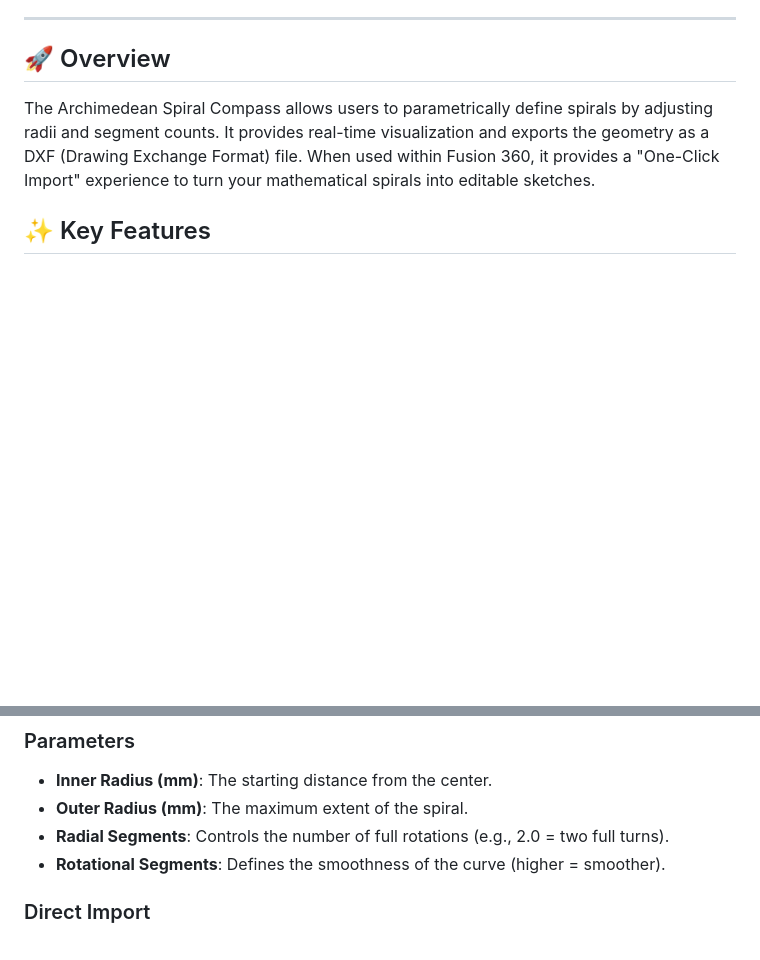
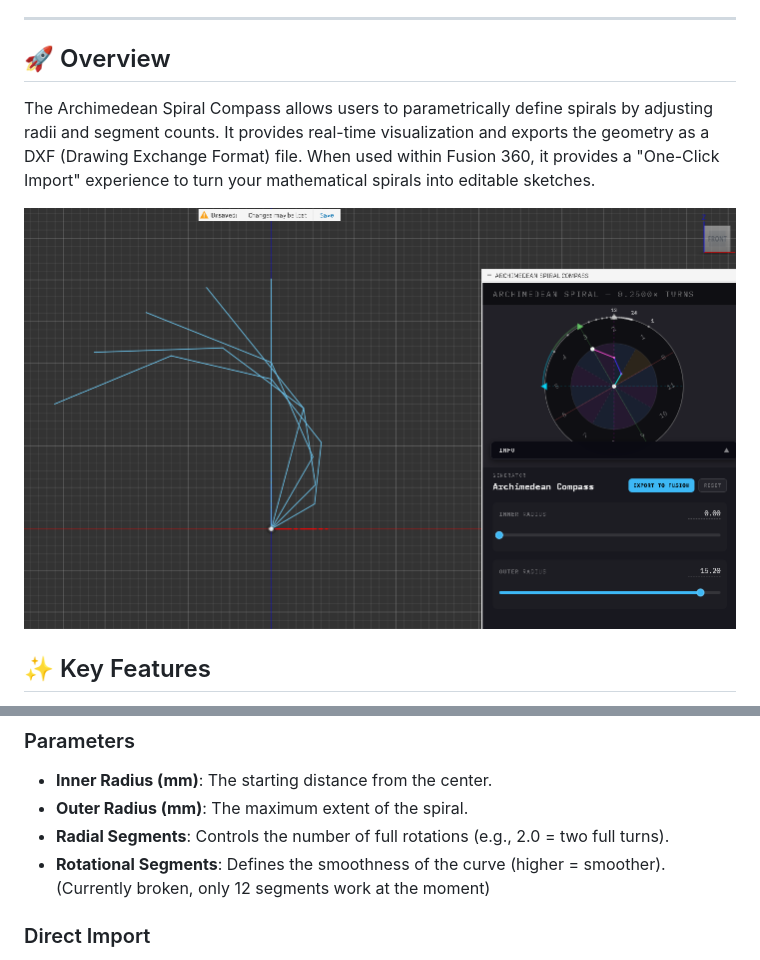
Before and after one commit to Queen-to-be-Constance-Budgiesnuggler/arch-spiral-compass, a Markdown page: README.md, 2 parts joined by grey strips. Rendered like a GitHub page; blank space fills up the shorter version.

```diff
--- a/README.md
+++ b/README.md
@@ -7,6 +7,8 @@ A **Vibe-coded** tool for generating and visualizing Archimedean spirals. Design
 
 ## 🚀 Overview
 The Archimedean Spiral Compass allows users to parametrically define spirals by adjusting radii and segment counts. It provides real-time visualization and exports the geometry as a DXF (Drawing Exchange Format) file. When used within Fusion 360, it provides a "One-Click Import" experience to turn your mathematical spirals into editable sketches.
+
+![Archimedean Spiral Compass Interface inside Fusion360](Screenshot.png)
 
 ## ✨ Key Features
 * **Parametric Control**: Adjust start/end radii, radial segments (spiral turns), and rotational segments (resolution).
@@ -36,7 +38,7 @@ The Archimedean Spiral Compass allows users to parametrically define spirals by
 * **Inner Radius (mm)**: The starting distance from the center.
 * **Outer Radius (mm)**: The maximum extent of the spiral.
 * **Radial Segments**: Controls the number of full rotations (e.g., 2.0 = two full turns).
-* **Rotational Segments**: Defines the smoothness of the curve (higher = smoother).
+* **Rotational Segments**: Defines the smoothness of the curve (higher = smoother). (Currently broken, only 12 segments work at the moment)
 
 ### Direct Import
 Click **"Import into Fusion 360"**. The add-in will prompt you to select a plane or planar face in your active design. Once selected, the spiral is automatically generated as a sketch.
```
